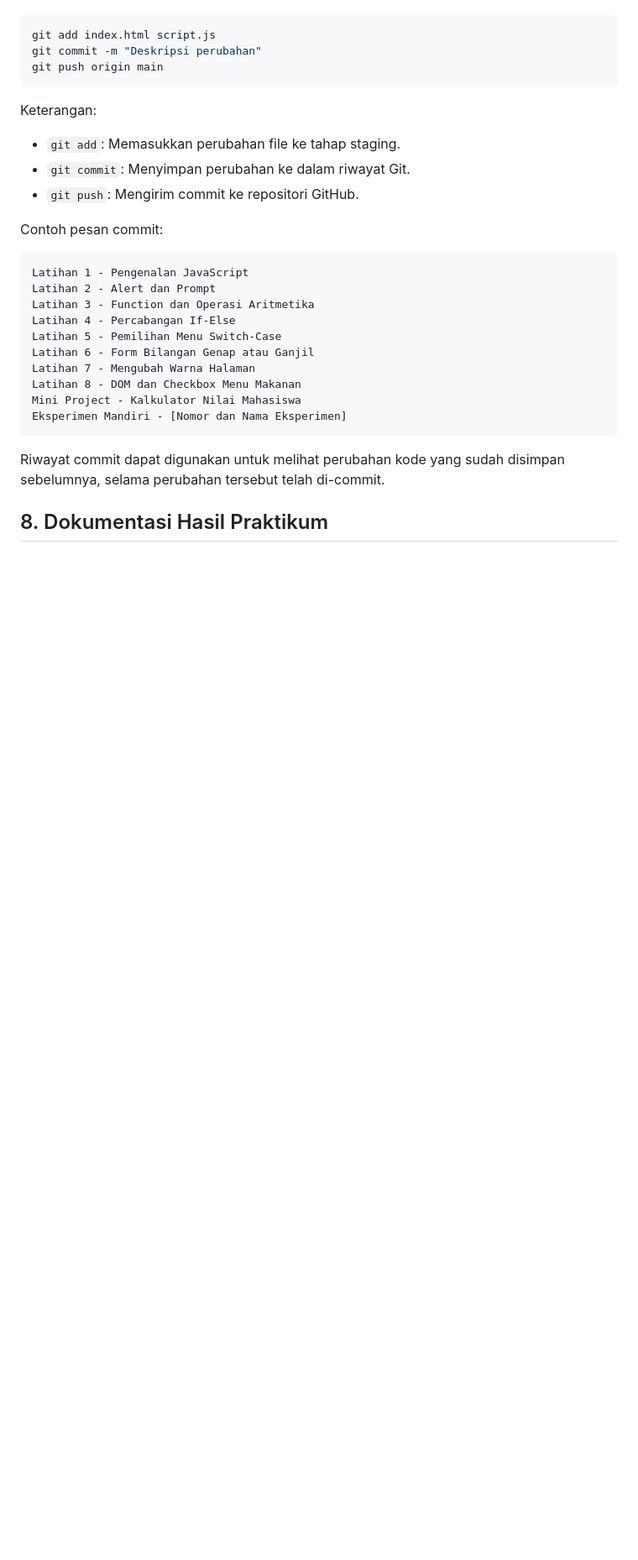
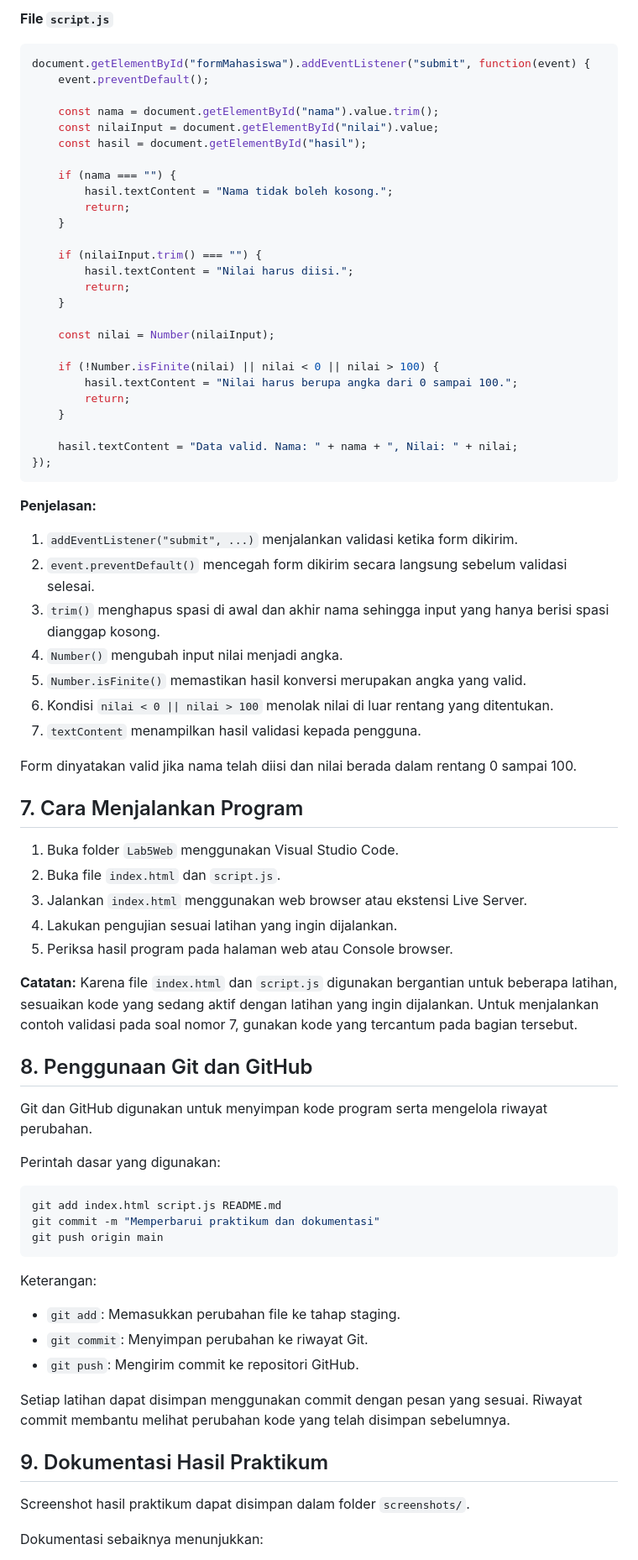
Before and after one commit to marisaasr/Lab5web, a Markdown page: README.md, the part around one of its changes. Shown at 84% size. Drawn GitHub-style; blank space fills up the shorter version.

````diff
--- a/README.md
+++ b/README.md
@@ -123,32 +266,79 @@ Perintah dasar Git yang digunakan:
+**File `script.js`**
+
+```javascript
+document.getElementById("formMahasiswa").addEventListener("submit", function(event) {
+    event.preventDefault();
+
+    const nama = document.getElementById("nama").value.trim();
+    const nilaiInput = document.getElementById("nilai").value;
+    const hasil = document.getElementById("hasil");
+
+    if (nama === "") {
+        hasil.textContent = "Nama tidak boleh kosong.";
+        return;
+    }
+
+    if (nilaiInput.trim() === "") {
+        hasil.textContent = "Nilai harus diisi.";
+        return;
+    }
+
+    const nilai = Number(nilaiInput);
+
+    if (!Number.isFinite(nilai) || nilai < 0 || nilai > 100) {
+        hasil.textContent = "Nilai harus berupa angka dari 0 sampai 100.";
+        return;
+    }
+
+    hasil.textContent = "Data valid. Nama: " + nama + ", Nilai: " + nilai;
+});
+```
+
+**Penjelasan:**
+
+1. `addEventListener("submit", ...)` menjalankan validasi ketika form dikirim.
+2. `event.preventDefault()` mencegah form dikirim secara langsung sebelum validasi selesai.
+3. `trim()` menghapus spasi di awal dan akhir nama sehingga input yang hanya berisi spasi dianggap kosong.
+4. `Number()` mengubah input nilai menjadi angka.
+5. `Number.isFinite()` memastikan hasil konversi merupakan angka yang valid.
+6. Kondisi `nilai < 0 || nilai > 100` menolak nilai di luar rentang yang ditentukan.
+7. `textContent` menampilkan hasil validasi kepada pengguna.
+
+Form dinyatakan valid jika nama telah diisi dan nilai berada dalam rentang 0 sampai 100.
+
+## 7. Cara Menjalankan Program
+
+1. Buka folder `Lab5Web` menggunakan Visual Studio Code.
+2. Buka file `index.html` dan `script.js`.
+3. Jalankan `index.html` menggunakan web browser atau ekstensi Live Server.
+4. Lakukan pengujian sesuai latihan yang ingin dijalankan.
+5. Periksa hasil program pada halaman web atau Console browser.
+
+**Catatan:** Karena file `index.html` dan `script.js` digunakan bergantian untuk beberapa latihan, sesuaikan kode yang sedang aktif dengan latihan yang ingin dijalankan. Untuk menjalankan contoh validasi pada soal nomor 7, gunakan kode yang tercantum pada bagian tersebut.
+
+## 8. Penggunaan Git dan GitHub
+
+Git dan GitHub digunakan untuk menyimpan kode program serta mengelola riwayat perubahan.
+
+Perintah dasar yang digunakan:
 
 ```bash
-git add index.html script.js
-git commit -m "Deskripsi perubahan"
+git add index.html script.js README.md
+git commit -m "Memperbarui praktikum dan dokumentasi"
 git push origin main
 ```
 
 Keterangan:
 
 - `git add`: Memasukkan perubahan file ke tahap staging.
-- `git commit`: Menyimpan perubahan ke dalam riwayat Git.
+- `git commit`: Menyimpan perubahan ke riwayat Git.
 - `git push`: Mengirim commit ke repositori GitHub.
 
-Contoh pesan commit:
+Setiap latihan dapat disimpan menggunakan commit dengan pesan yang sesuai. Riwayat commit membantu melihat perubahan kode yang telah disimpan sebelumnya.
 
-```text
-Latihan 1 - Pengenalan JavaScript
-Latihan 2 - Alert dan Prompt
-Latihan 3 - Function dan Operasi Aritmetika
-Latihan 4 - Percabangan If-Else
-Latihan 5 - Pemilihan Menu Switch-Case
-Latihan 6 - Form Bilangan Genap atau Ganjil
-Latihan 7 - Mengubah Warna Halaman
-Latihan 8 - DOM dan Checkbox Menu Makanan
-Mini Project - Kalkulator Nilai Mahasiswa
-Eksperimen Mandiri - [Nomor dan Nama Eksperimen]
-```
+## 9. Dokumentasi Hasil Praktikum
 
-Riwayat commit dapat digunakan untuk melihat perubahan kode yang sudah disimpan sebelumnya, selama perubahan tersebut telah di-commit.
+Screenshot hasil praktikum dapat disimpan dalam folder `screenshots/`.
 
-## 8. Dokumentasi Hasil Praktikum
+Dokumentasi sebaiknya menunjukkan:
 
````
Also changed, not shown: other parts of README.md (+207 -67 lines).
